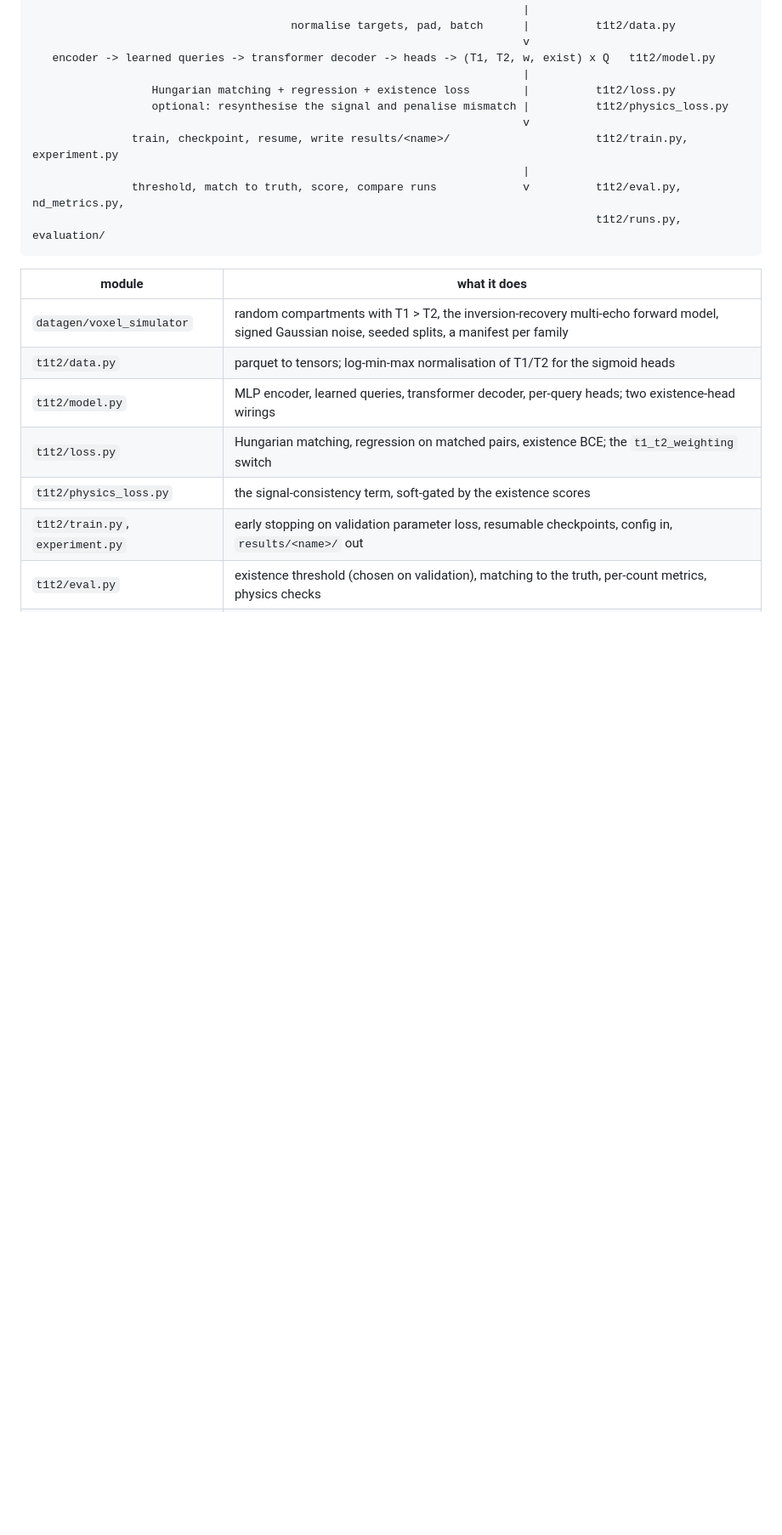
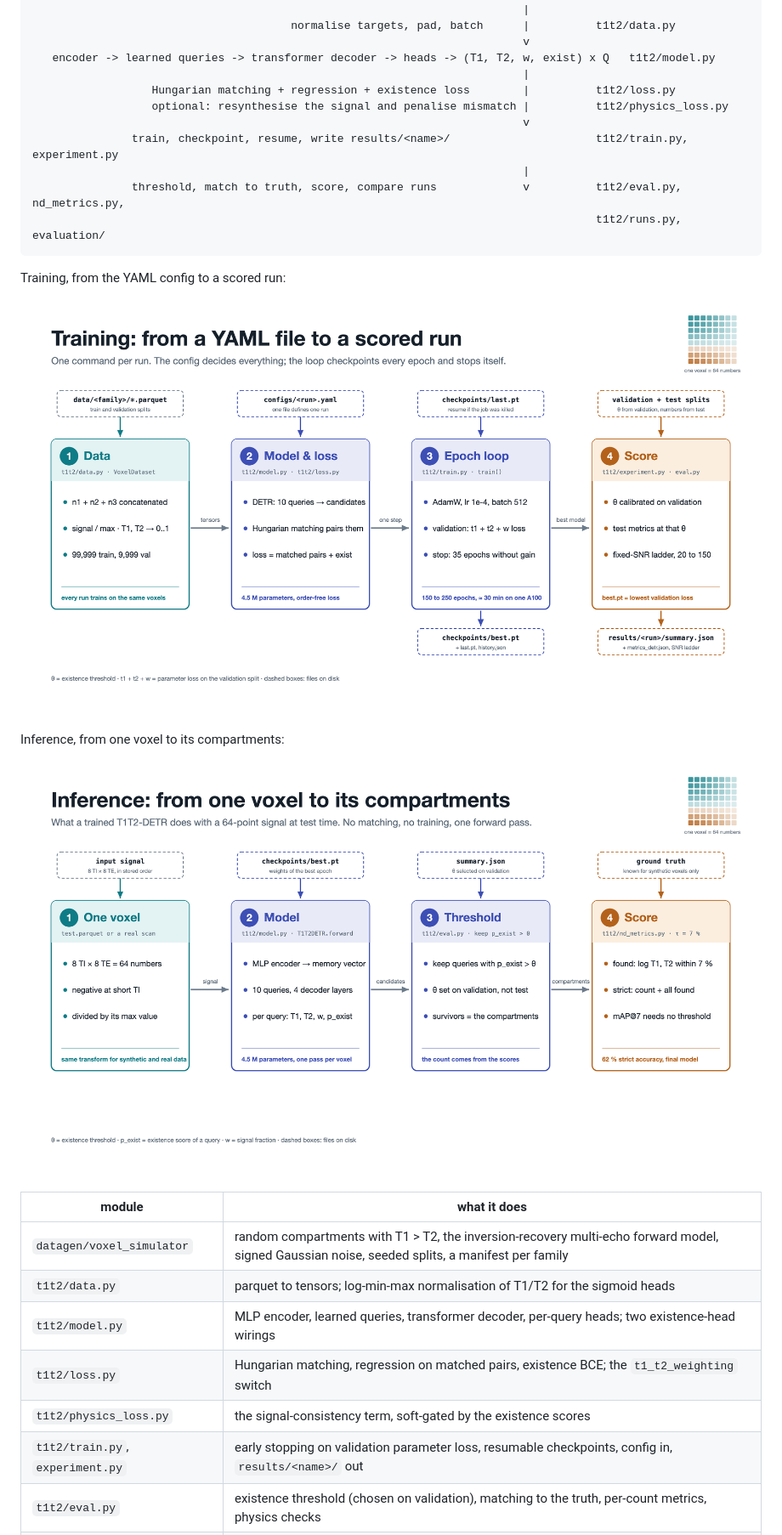
Before and after one commit to fatihoezkan/t1t2-detr, a Markdown page: README.md, the part around the change. Shown: that part at 85% size. Drawn GitHub-style; pictures changed too: docs/img/inference.png (added), docs/img/training.png (added); blank space fills up the shorter version.

Commit message:
readme figures

````diff
--- a/README.md
+++ b/README.md
@@ -111,6 +111,14 @@ compartments (T1, T2, w) --forward model--> 64-point signal --noise--> parquet r
                threshold, match to truth, score, compare runs             v          t1t2/eval.py, nd_metrics.py,
                                                                                      t1t2/runs.py, evaluation/
 ```
+
+Training, from the YAML config to a scored run:
+
+![Training: from a YAML file to a scored run](docs/img/training.png)
+
+Inference, from one voxel to its compartments:
+
+![Inference: from one voxel to its compartments](docs/img/inference.png)
 
 | module | what it does |
 |---|---|
````
